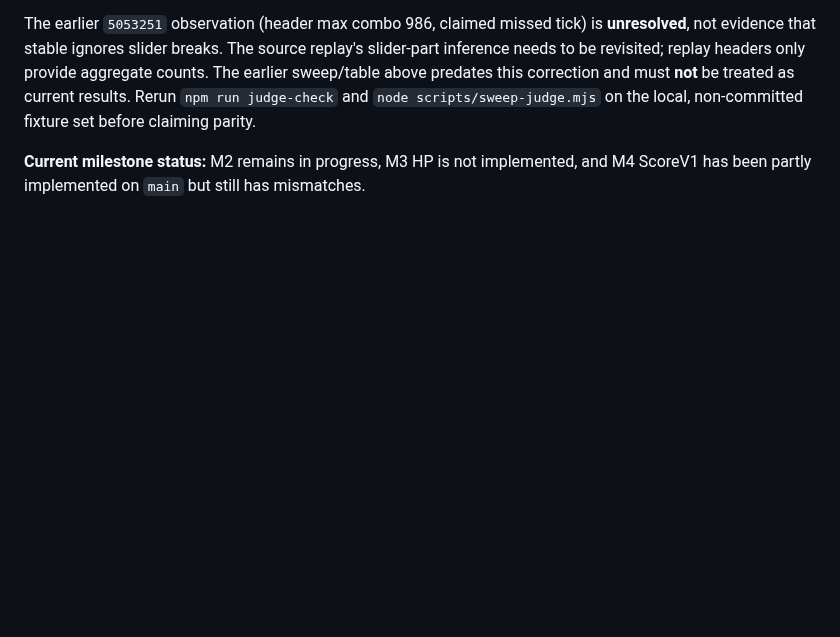
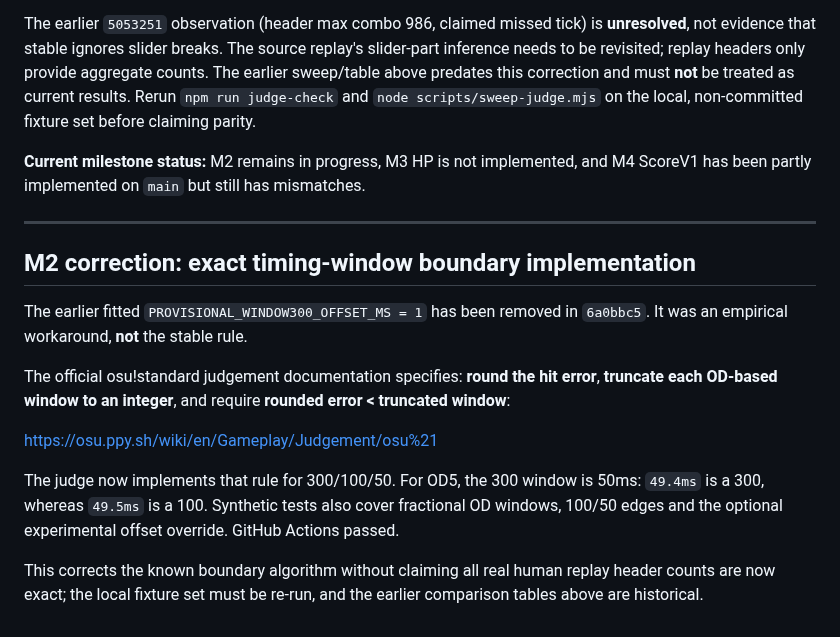
Before and after one commit to jakemcintyre25-stack/OSU-RENDER, a Markdown page: docs/M2-FINDINGS.md, the part around the change. Drawn GitHub-style; blank space fills up the shorter version.

Commit message:
docs(m2): supersede provisional hit-window fit with official stable rounding

```diff
--- a/docs/M2-FINDINGS.md
+++ b/docs/M2-FINDINGS.md
@@ -121,3 +121,17 @@ The previous assertion that missed ticks and repeats preserve combo contradicted
 The earlier `5053251` observation (header max combo 986, claimed missed tick) is **unresolved**, not evidence that stable ignores slider breaks. The source replay's slider-part inference needs to be revisited; replay headers only provide aggregate counts. The earlier sweep/table above predates this correction and must **not** be treated as current results. Rerun `npm run judge-check` and `node scripts/sweep-judge.mjs` on the local, non-committed fixture set before claiming parity.
 
 **Current milestone status:** M2 remains in progress, M3 HP is not implemented, and M4 ScoreV1 has been partly implemented on `main` but still has mismatches.
+
+---
+
+## M2 correction: exact timing-window boundary implementation
+
+The earlier fitted `PROVISIONAL_WINDOW300_OFFSET_MS = 1` has been removed in `6a0bbc5`. It was an empirical workaround, **not** the stable rule.
+
+The official osu!standard judgement documentation specifies: **round the hit error**, **truncate each OD-based window to an integer**, and require **rounded error < truncated window**:
+
+https://osu.ppy.sh/wiki/en/Gameplay/Judgement/osu%21
+
+The judge now implements that rule for 300/100/50. For OD5, the 300 window is 50ms: `49.4ms` is a 300, whereas `49.5ms` is a 100. Synthetic tests also cover fractional OD windows, 100/50 edges and the optional experimental offset override. GitHub Actions passed.
+
+This corrects the known boundary algorithm without claiming all real human replay header counts are now exact; the local fixture set must be re-run, and the earlier comparison tables above are historical.
```
